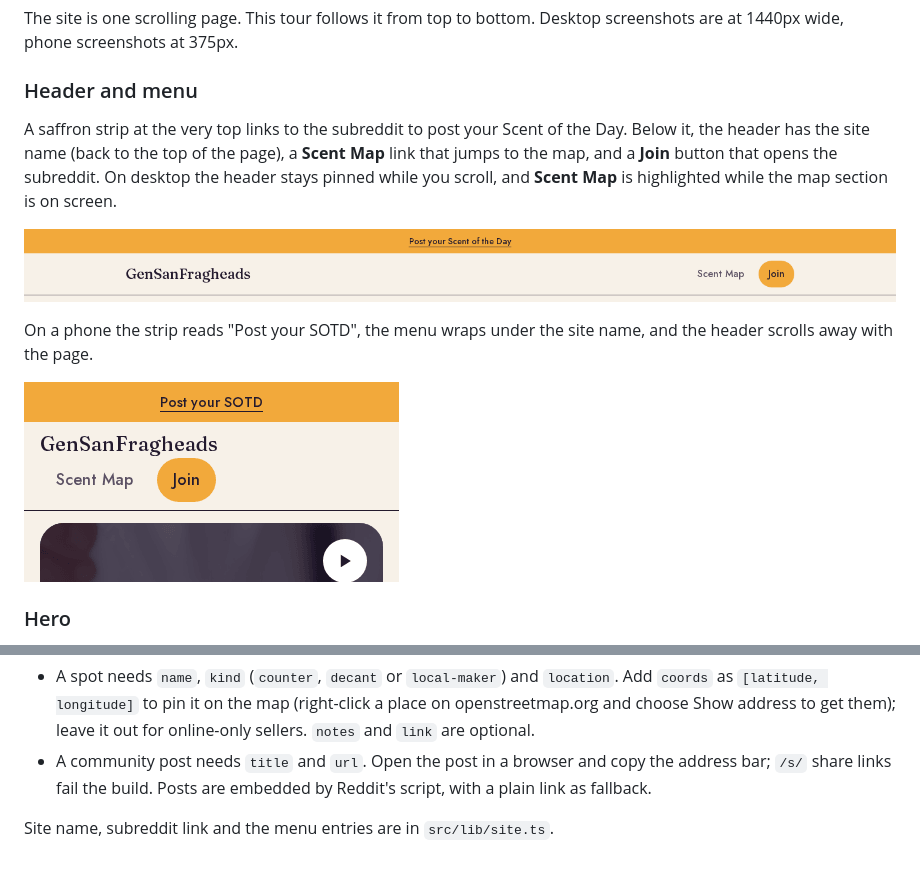
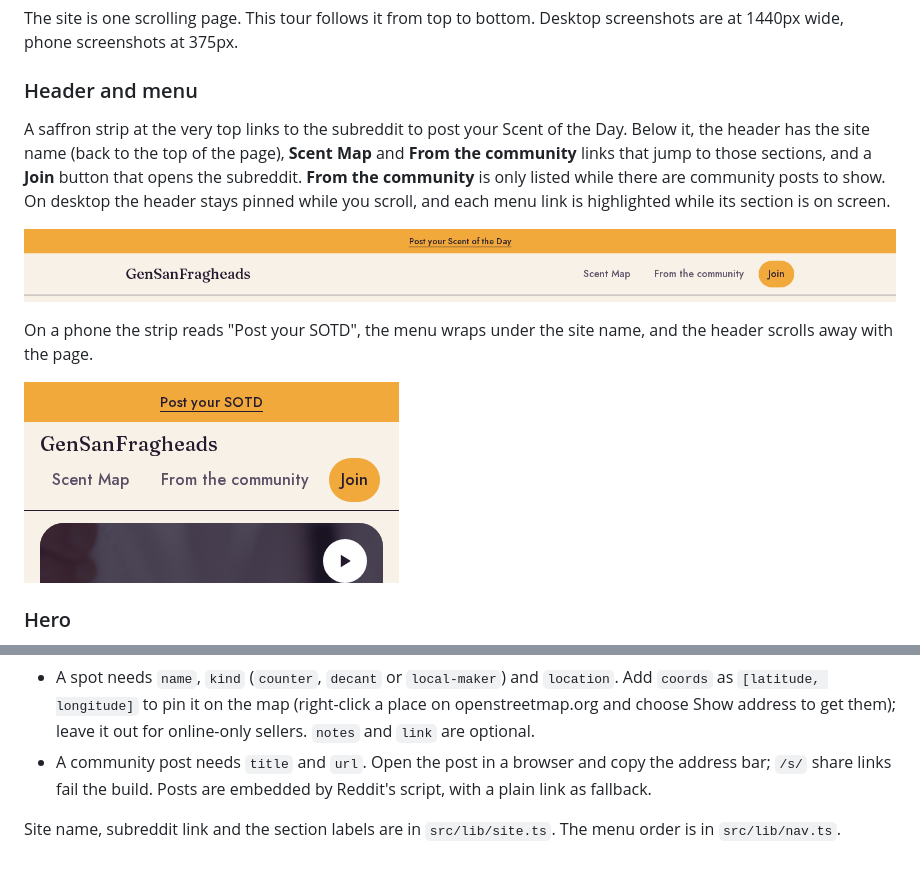
Before and after one commit to Amenyuwel/GensanFragheads, a Markdown page: README.md, 2 parts joined by grey strips. Drawn GitHub-style; pictures changed too: docs/screenshots/header-desktop.png, docs/screenshots/header-mobile.png.

```diff
--- a/README.md
+++ b/README.md
@@ -10,5 +10,5 @@ The site is one scrolling page. This tour follows it from top to bottom. Desktop
 
 ### Header and menu
 
-A saffron strip at the very top links to the subreddit to post your Scent of the Day. Below it, the header has the site name (back to the top of the page), a **Scent Map** link that jumps to the map, and a **Join** button that opens the subreddit. On desktop the header stays pinned while you scroll, and **Scent Map** is highlighted while the map section is on screen.
+A saffron strip at the very top links to the subreddit to post your Scent of the Day. Below it, the header has the site name (back to the top of the page), **Scent Map** and **From the community** links that jump to those sections, and a **Join** button that opens the subreddit. **From the community** is only listed while there are community posts to show. On desktop the header stays pinned while you scroll, and each menu link is highlighted while its section is on screen.
 
@@ -100,4 +100,4 @@ Field types and notes for these files are in `src/lib/data.ts`, which also check
 - A spot needs `name`, `kind` (`counter`, `decant` or `local-maker`) and `location`. Add `coords` as `[latitude, longitude]` to pin it on the map (right-click a place on openstreetmap.org and choose Show address to get them); leave it out for online-only sellers. `notes` and `link` are optional.
 - A community post needs `title` and `url`. Open the post in a browser and copy the address bar; `/s/` share links fail the build. Posts are embedded by Reddit's script, with a plain link as fallback.
 
-Site name, subreddit link and the menu entries are in `src/lib/site.ts`.
+Site name, subreddit link and the section labels are in `src/lib/site.ts`. The menu order is in `src/lib/nav.ts`.
```
Also changed, not shown: other parts of README.md (+2 -2 lines), 6 other files.
